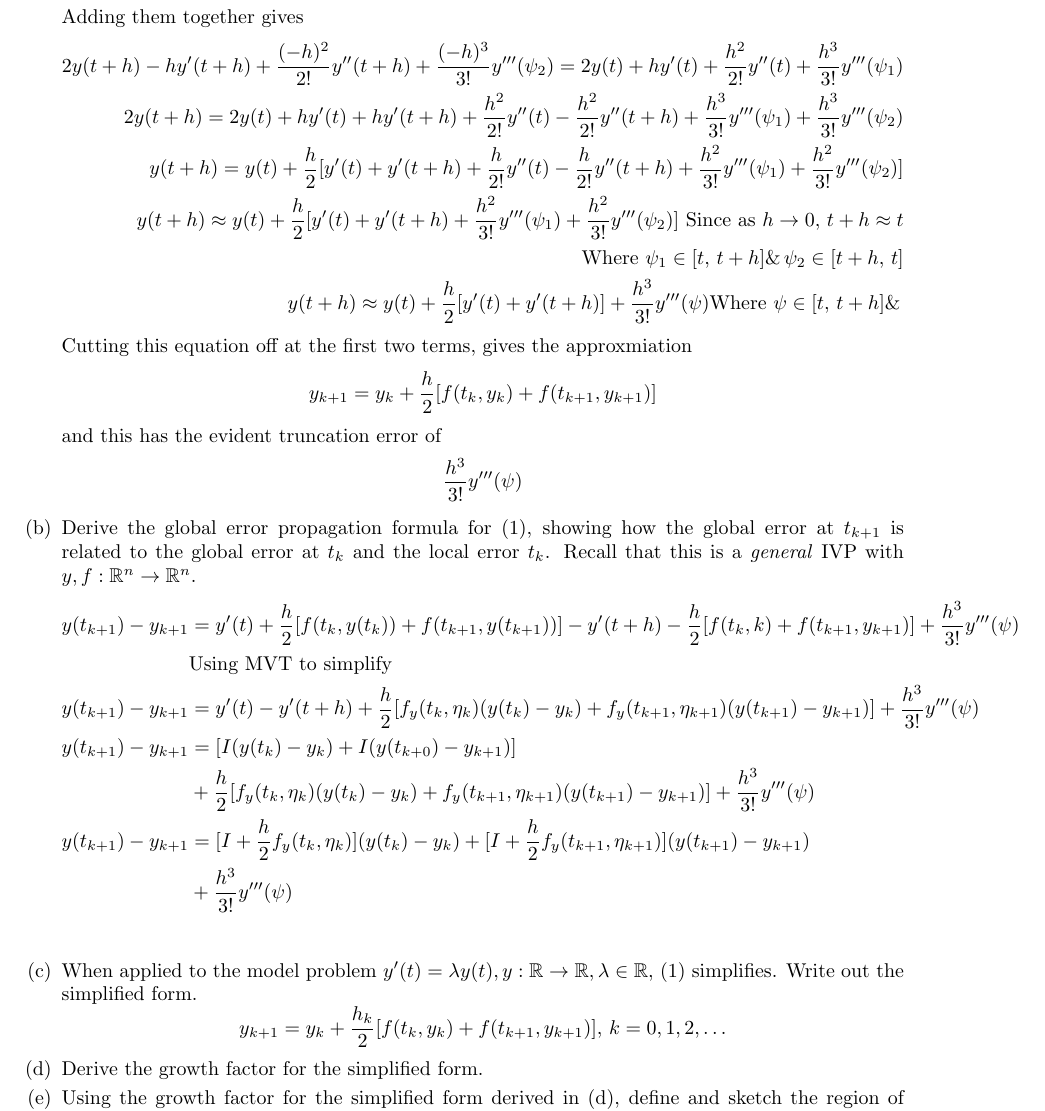
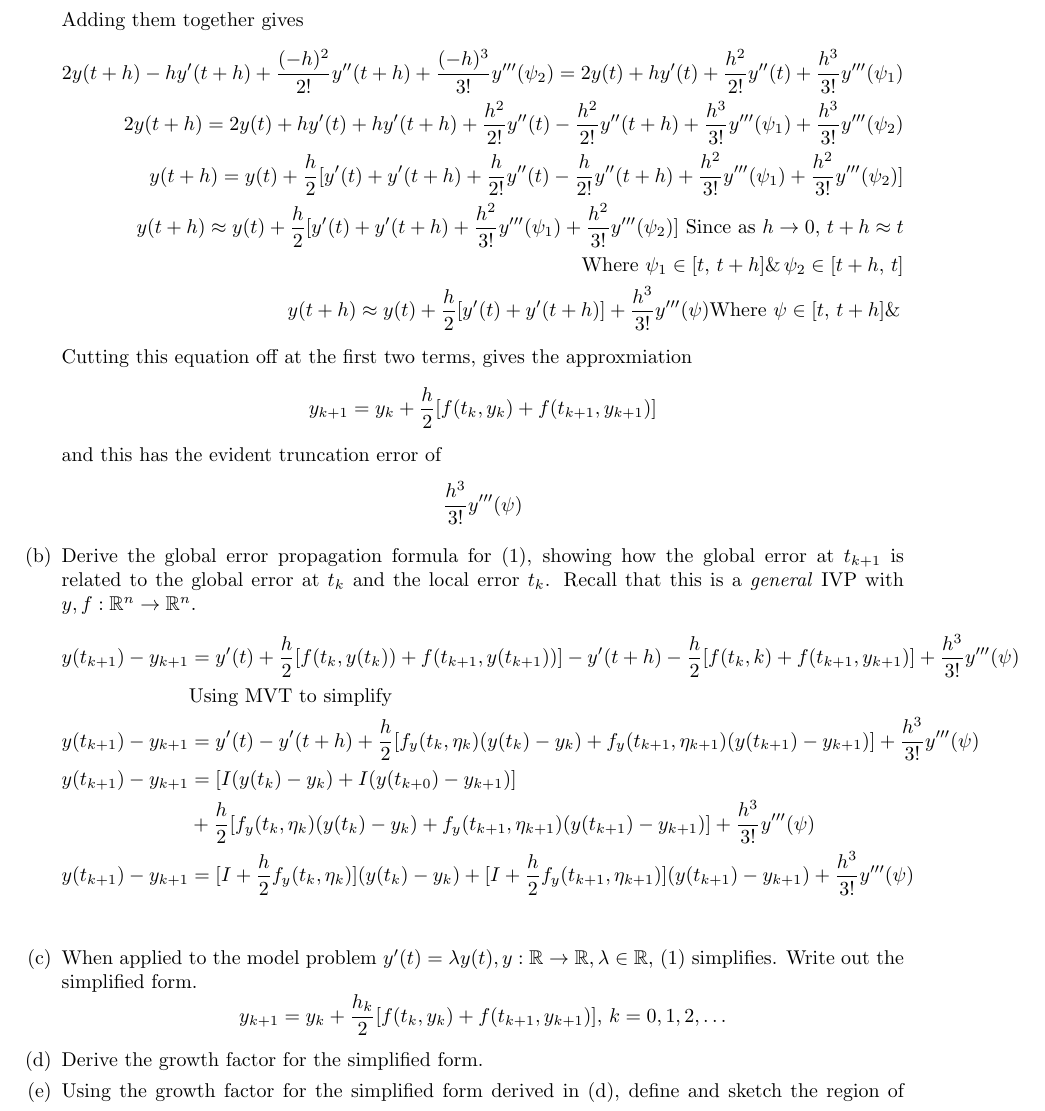
Before and after one commit to poonkeegan/school, a LaTeX document (cscd37/assgn3.tex): part of page 2 of 2, cut so that both start at the same text. Compiled offline with pdfLaTeX.

Commit message:
Fri Apr  6 18:03:22 EDT 2018

```diff
--- a/cscd37/assgn3.tex
+++ b/cscd37/assgn3.tex
@@ -190,8 +190,7 @@ poonkeeg\\
                     y(t_{k+1}) - y_{k+1} &=
                     [I + \frac{h}{2}f_y (t_k, \eta_k)](y(t_k) - y_k)
                     + [I + \frac{h}{2}f_y (t_{k+1}, \eta_{k+1})](y(t_{k+1})
-                    - y_{k+1}) \\
-                    & + \frac{h^3}{3!}y'''(\psi) \\
+                    - y_{k+1}) + \frac{h^3}{3!}y'''(\psi) \\
                 \end{align*}
             \item When applied to the model problem $y'(t) = \lambda y(t),
                 y: \mathbb{R} \rightarrow \mathbb{R}, \lambda \in
```
Also changed, not shown: cscd37/assgn3.pdf.
